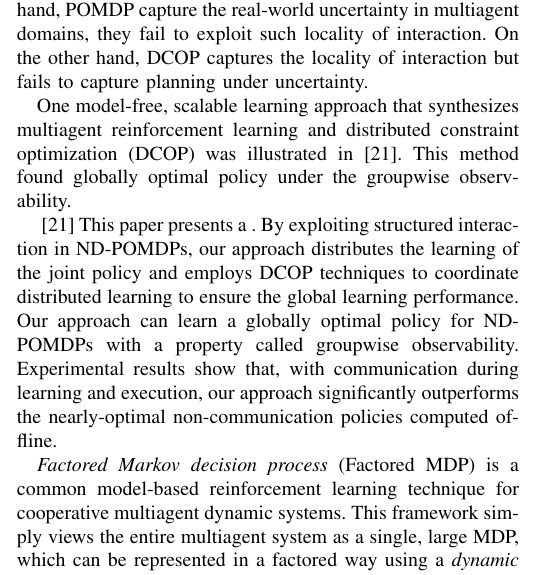
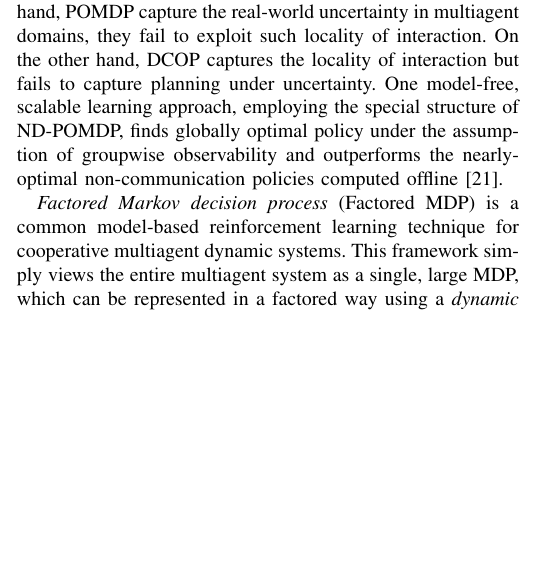
Before and after one commit to JimmyLin192/MultiagentSystem, a LaTeX paper (report/report.tex): part of one column of page 2 of 8, cut so that both start at the same text, the shorter picture padded with empty space. Compiled offline with pdfLaTeX.

Commit message:
report more

```diff
--- a/report/report.tex
+++ b/report/report.tex
@@ -219,24 +219,10 @@ sampling \cite{banerjee2012sample} and initialization
  real-world uncertainty in multiagent domains, they fail to exploit such
  locality of interaction. On the other hand, DCOP captures the locality of
  interaction but fails to capture planning under uncertainty.
-
-One model-free, scalable learning approach that synthesizes multiagent
-reinforcement learning and distributed constraint optimization (DCOP) was
-illustrated in \cite{zhang2011coordinated}. This method found globally optimal
-policy under the groupwise observability.
-
-\cite{zhang2011coordinated} This paper presents a
-. By exploiting
-structured interaction in ND-POMDPs, our approach
-distributes the learning of the joint policy and employs
-DCOP techniques to coordinate distributed learning to
-ensure the global learning performance. Our approach
-can learn a globally optimal policy for ND-POMDPs
-with a property called groupwise observability. Experimental
-results show that, with communication during
-learning and execution, our approach significantly outperforms
-the nearly-optimal non-communication policies
-computed offline.
+One model-free, scalable learning approach, employing the special structure
+of ND-POMDP, finds globally optimal policy under the assumption
+of groupwise observability and outperforms the nearly-optimal
+non-communication policies computed offline\cite{zhang2011coordinated}.
 
 
 %######################################################################
```
Also changed, not shown: report/report.pdf.
